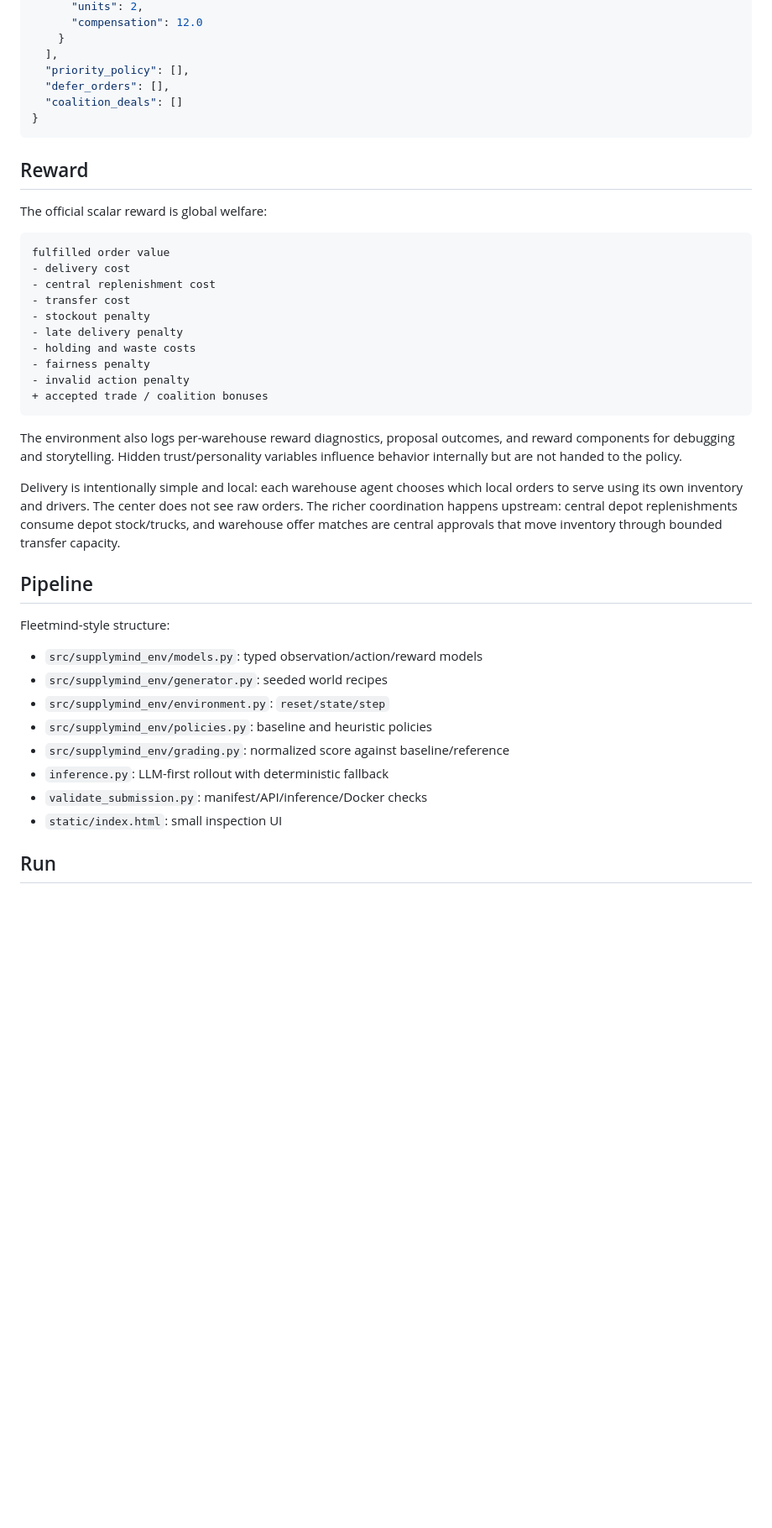
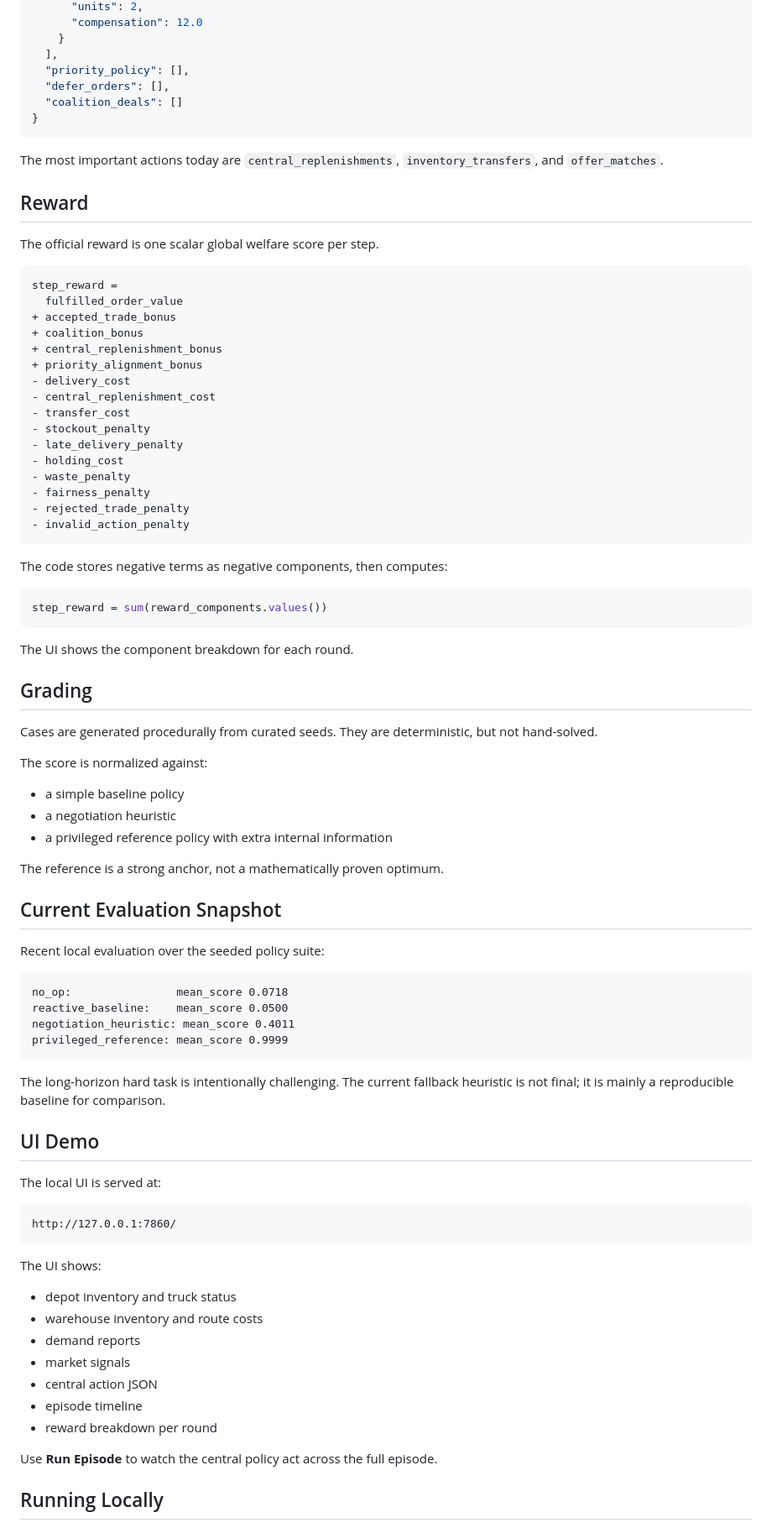
Before and after one commit to Rishavutkarsh/supplymind, a Markdown page: README.md, the part around one of its changes. Shown at 84% size. GitHub-like rendering; blank space fills up the shorter version.

Commit message:
Expand SupplyMind README

````diff
--- a/README.md
+++ b/README.md
@@ -70,37 +165,83 @@ The central orchestrator returns strict JSON:
 }
 ```
 
+The most important actions today are `central_replenishments`, `inventory_transfers`, and `offer_matches`.
+
 ## Reward
 
-The official scalar reward is global welfare:
+The official reward is one scalar global welfare score per step.
 
 ```text
-fulfilled order value
-- delivery cost
-- central replenishment cost
-- transfer cost
-- stockout penalty
-- late delivery penalty
-- holding and waste costs
-- fairness penalty
-- invalid action penalty
-+ accepted trade / coalition bonuses
+step_reward =
+  fulfilled_order_value
++ accepted_trade_bonus
++ coalition_bonus
++ central_replenishment_bonus
++ priority_alignment_bonus
+- delivery_cost
+- central_replenishment_cost
+- transfer_cost
+- stockout_penalty
+- late_delivery_penalty
+- holding_cost
+- waste_penalty
+- fairness_penalty
+- rejected_trade_penalty
+- invalid_action_penalty
 ```
 
-The environment also logs per-warehouse reward diagnostics, proposal outcomes, and reward components for debugging and storytelling. Hidden trust/personality variables influence behavior internally but are not handed to the policy.
+The code stores negative terms as negative components, then computes:
 
-Delivery is intentionally simple and local: each warehouse agent chooses which local orders to serve using its own inventory and drivers. The center does not see raw orders. The richer coordination happens upstream: central depot replenishments consume depot stock/trucks, and warehouse offer matches are central approvals that move inventory through bounded transfer capacity.
+```python
+step_reward = sum(reward_components.values())
+```
 
-## Pipeline
+The UI shows the component breakdown for each round.
 
-Fleetmind-style structure:
-- `src/supplymind_env/models.py`: typed observation/action/reward models
-- `src/supplymind_env/generator.py`: seeded world recipes
-- `src/supplymind_env/environment.py`: `reset/state/step`
-- `src/supplymind_env/policies.py`: baseline and heuristic policies
-- `src/supplymind_env/grading.py`: normalized score against baseline/reference
-- `inference.py`: LLM-first rollout with deterministic fallback
-- `validate_submission.py`: manifest/API/inference/Docker checks
-- `static/index.html`: small inspection UI
+## Grading
 
-## Run
+Cases are generated procedurally from curated seeds. They are deterministic, but not hand-solved.
+
+The score is normalized against:
+
+- a simple baseline policy
+- a negotiation heuristic
+- a privileged reference policy with extra internal information
+
+The reference is a strong anchor, not a mathematically proven optimum.
+
+## Current Evaluation Snapshot
+
+Recent local evaluation over the seeded policy suite:
+
+```text
+no_op:                mean_score 0.0718
+reactive_baseline:    mean_score 0.0500
+negotiation_heuristic: mean_score 0.4011
+privileged_reference: mean_score 0.9999
+```
+
+The long-horizon hard task is intentionally challenging. The current fallback heuristic is not final; it is mainly a reproducible baseline for comparison.
+
+## UI Demo
+
+The local UI is served at:
+
+```text
+http://127.0.0.1:7860/
+```
+
+The UI shows:
+
+- depot inventory and truck status
+- warehouse inventory and route costs
+- demand reports
+- market signals
+- central action JSON
+- episode timeline
+- reward breakdown per round
+
+Use **Run Episode** to watch the central policy act across the full episode.
+
+## Running Locally
+
````
Also changed, not shown: other parts of README.md (+187 -24 lines).
